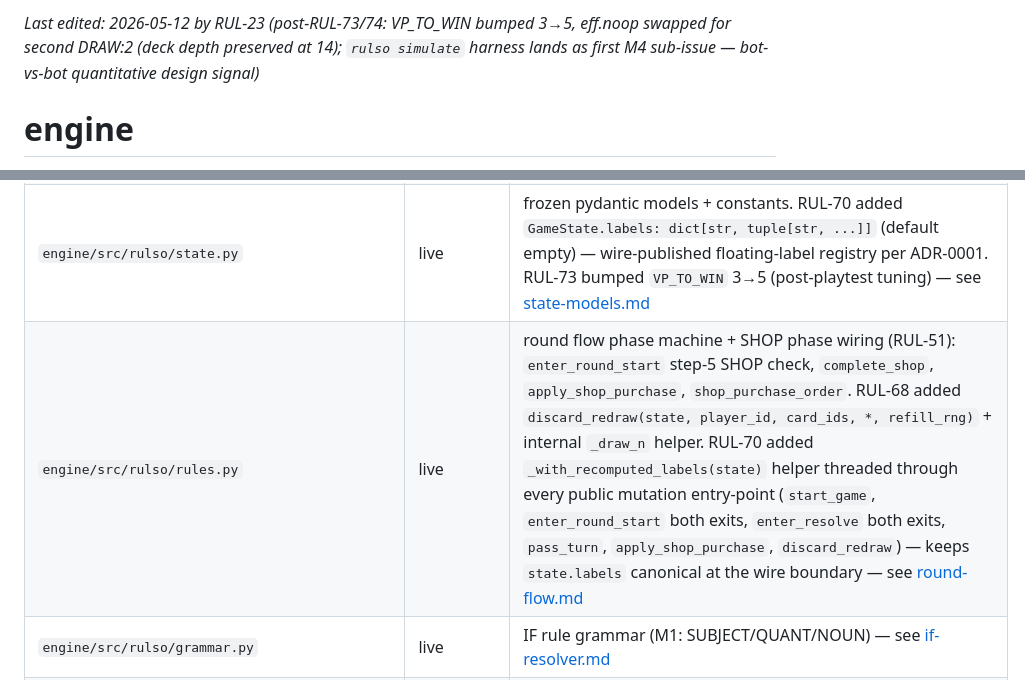
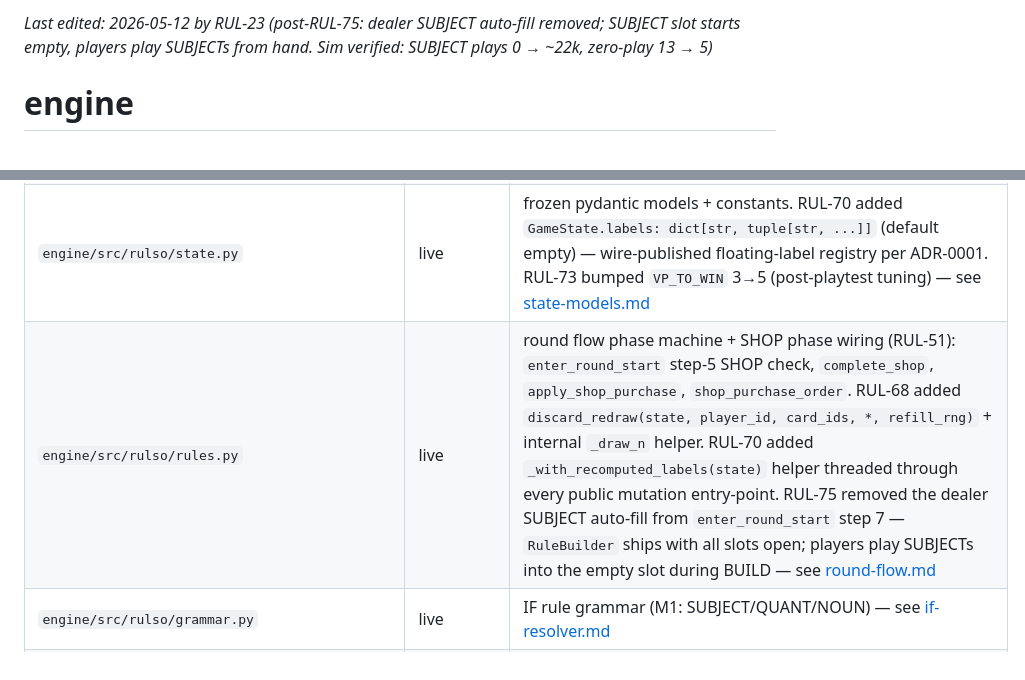
Before and after one commit to icfred/rulso, a Markdown page: docs/engine/readme.md, 2 parts joined by grey strips. GitHub-like rendering.

```diff
--- a/docs/engine/readme.md
+++ b/docs/engine/readme.md
@@ -1,4 +1,4 @@
-_Last edited: 2026-05-12 by RUL-23 (post-RUL-73/74: VP_TO_WIN bumped 3→5, eff.noop swapped for second DRAW:2 (deck depth preserved at 14); `rulso simulate` harness lands as first M4 sub-issue — bot-vs-bot quantitative design signal)_
+_Last edited: 2026-05-12 by RUL-23 (post-RUL-75: dealer SUBJECT auto-fill removed; SUBJECT slot starts empty, players play SUBJECTs from hand. Sim verified: SUBJECT plays 0 → ~22k, zero-play 13 → 5)_
 
 # engine
 
@@ -11,7 +11,7 @@ Python 3.12 package. `uv` managed. Pydantic v2 state, asyncio + `websockets` ser
 | `engine/pyproject.toml` | scaffolded | deps: `pydantic>=2`, `websockets`, `pytest`; dev: `ruff` |
 | `engine/src/rulso/__init__.py` | stub | package marker |
 | `engine/src/rulso/state.py` | live | frozen pydantic models + constants. RUL-70 added `GameState.labels: dict[str, tuple[str, ...]]` (default empty) — wire-published floating-label registry per ADR-0001. RUL-73 bumped `VP_TO_WIN` 3→5 (post-playtest tuning) — see [state-models.md](state-models.md) |
-| `engine/src/rulso/rules.py` | live | round flow phase machine + SHOP phase wiring (RUL-51): `enter_round_start` step-5 SHOP check, `complete_shop`, `apply_shop_purchase`, `shop_purchase_order`. RUL-68 added `discard_redraw(state, player_id, card_ids, *, refill_rng)` + internal `_draw_n` helper. RUL-70 added `_with_recomputed_labels(state)` helper threaded through every public mutation entry-point (`start_game`, `enter_round_start` both exits, `enter_resolve` both exits, `pass_turn`, `apply_shop_purchase`, `discard_redraw`) — keeps `state.labels` canonical at the wire boundary — see [round-flow.md](round-flow.md) |
+| `engine/src/rulso/rules.py` | live | round flow phase machine + SHOP phase wiring (RUL-51): `enter_round_start` step-5 SHOP check, `complete_shop`, `apply_shop_purchase`, `shop_purchase_order`. RUL-68 added `discard_redraw(state, player_id, card_ids, *, refill_rng)` + internal `_draw_n` helper. RUL-70 added `_with_recomputed_labels(state)` helper threaded through every public mutation entry-point. RUL-75 removed the dealer SUBJECT auto-fill from `enter_round_start` step 7 — `RuleBuilder` ships with all slots open; players play SUBJECTs into the empty slot during BUILD — see [round-flow.md](round-flow.md) |
 | `engine/src/rulso/grammar.py` | live | IF rule grammar (M1: SUBJECT/QUANT/NOUN) — see [if-resolver.md](if-resolver.md) |
 | `engine/src/rulso/effects.py` | live | IF rule resolver + revealed-effect dispatcher (RUL-39 D), comparator-dice (RUL-42 G), op-modifier fold (RUL-43 H), polymorphic NOUN reads (RUL-44 I), ANYONE/EACH scoping (RUL-41 F), MARKED narrows EACH_PLAYER (RUL-60 M2.5) — see [if-resolver.md](if-resolver.md) |
 | `engine/src/rulso/cli.py` | live | round-by-round CLI runner; RUL-68 retired the `discard_redraw_unimplemented` placeholder — `_drive_build_turn`'s `DiscardRedraw` branch now dispatches through `rules.discard_redraw` and emits `event=turn action=discard_redraw cost=…`. RUL-71 added `--ws` / `--ws-host` / `--ws-port` flags — when `--ws` is set, dispatches to `cli_ws.main_ws`. RUL-74 added `simulate` subcommand — dispatches to `simulate.run_cli` for bot-vs-bot quantitative analysis — see [cli.md](cli.md) |
```
Also changed, not shown: STATUS.md (+22 -22 lines).
